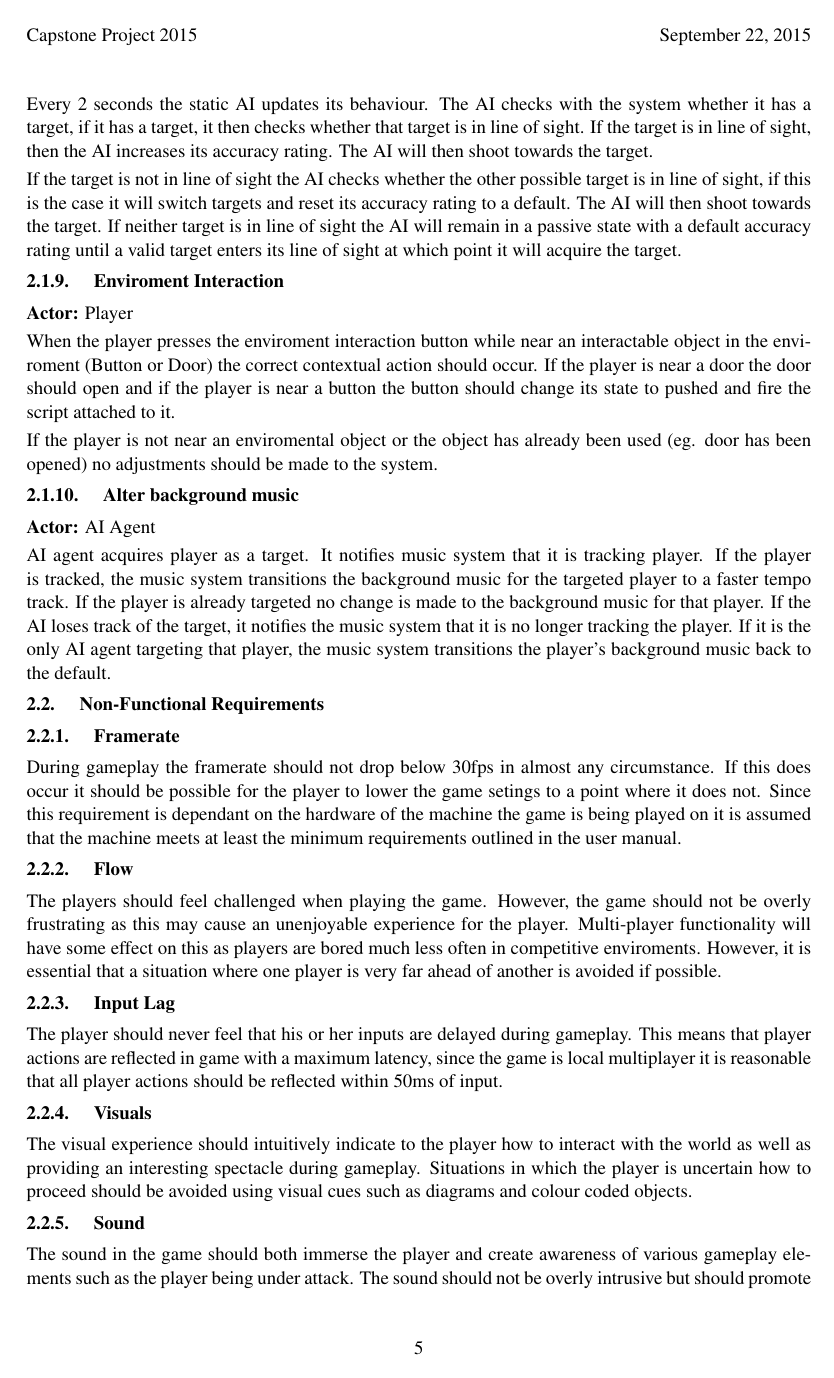
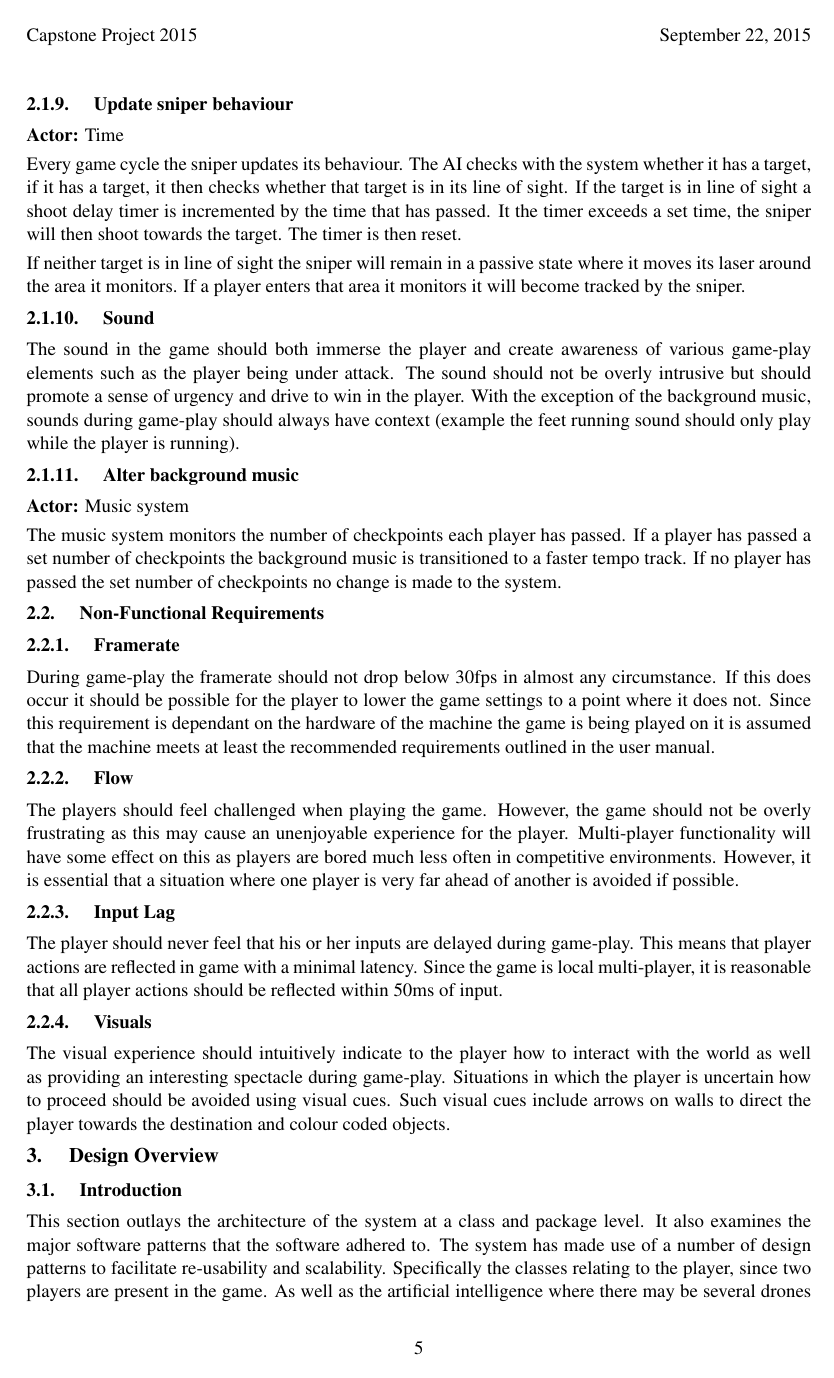
Before and after one commit to Brian-McG/Tempest-Trace-Software-Design, a LaTeX paper (Stage-4/FinalReport.tex): page 6 of 30. Compiled offline with pdfLaTeX; a LaTeX package or settings file that is missing is left out.

Commit message:
Edit functional and non-functional requirements

```diff
--- a/Stage-4/FinalReport.tex
+++ b/Stage-4/FinalReport.tex
@@ -109 +113,2 @@ If the AI has no target it will attempt to acquire one by checking if there are
 
+\subsubsection{Update sniper behaviour}
@@ -111,26 +115,24 @@ If the AI has no target it will attempt to acquire one by checking if there are
 \textbf{Actor:} Time\smallskip\\
-Every 2 seconds the static AI updates its behaviour. The AI checks with the system whether it has a target, if it has a target, it then checks whether that target is in line of sight. If the target is in line of sight, then the AI increases its accuracy rating. The AI will then shoot towards the target.\smallskip\\
-If the target is not in line of sight the AI checks whether the other possible target is in line of sight, if this is the case it will switch targets and reset its accuracy rating to a default. The AI will then shoot towards the target. If neither target is in line of sight the AI will remain in a passive state with a default accuracy rating until a valid target enters its line of sight at which point it will acquire the target.
+Every game cycle the sniper updates its behaviour. The AI checks with the system whether it has a target, if it has a target, it then checks whether that target is in its line of sight. If the target is in line of sight a shoot delay timer is incremented by the time that has passed. It the timer exceeds a set time, the sniper will then shoot towards the target. The timer is then reset.\smallskip\\
+If neither target is in line of sight the sniper will remain in a passive state where it moves its laser around the area it monitors. If a player enters that area it monitors it will become tracked by the sniper.
 
-\subsubsection{Enviroment Interaction}
-\textbf{Actor:} Player \smallskip \\
-When the player presses the enviroment interaction button while near an interactable object in the enviroment (Button or Door) the correct contextual action should occur. If the player is near a door the door should open and if the player is near a button the button should change its state to pushed and fire the script attached to it.\smallskip\\
-If the player is not near an enviromental object or the object has already been used (eg. door has been opened) no adjustments should be made to the system.
+\subsubsection{Sound}
+The sound in the game should both immerse the player and create awareness of various game-play elements such as the player being under attack. The sound should not be overly intrusive but should promote a sense of urgency and drive to win in the player. With the exception of the background music, sounds during game-play should always have context (example the feet running sound should only play while the player is running).
 
 \subsubsection{Alter background music}
-\textbf{Actor:} AI Agent\smallskip\\
-AI agent acquires player as a target. It notifies music system that it is tracking player. If the player is tracked, the music system transitions the background music for the targeted player to a faster tempo track. If the player is already targeted no change is made to the background music for that player. If the AI loses track of the target, it notifies the music system that it is no longer tracking the player. If it is the only AI agent targeting that player, the music system transitions the player's background music back to the default.
+\textbf{Actor:} Music system\smallskip\\
+The music system monitors the number of checkpoints each player has passed. If a player has passed a set number of checkpoints the background music is transitioned to a faster tempo track.
+If no player has passed the set number of checkpoints no change is made to the system.
 \subsection{Non-Functional Requirements}
 \subsubsection{Framerate}
-During gameplay the framerate should not drop below 30fps in almost any circumstance. If this does occur it should be possible for the player to lower the game setings to a point where it does not. Since this requirement is dependant on the hardware of the machine the game is being played on it is assumed that the machine meets at least the minimum requirements outlined in the user manual.
+During game-play the framerate should not drop below 30fps in almost any circumstance. If this does occur it should be possible for the player to lower the game settings to a point where it does not. Since this requirement is dependant on the hardware of the machine the game is being played on it is assumed that the machine meets at least the recommended requirements outlined in the user manual.
 \subsubsection{Flow}
-The players should feel challenged when playing the game. However, the game should not be overly frustrating as this may cause an unenjoyable experience for the player. Multi-player functionality will have some effect on this as players are bored much less often in competitive enviroments. However, it is essential that a situation where one player is very far ahead of another is avoided if possible.
+The players should feel challenged when playing the game. However, the game should not be overly frustrating as this may cause an unenjoyable experience for the player. Multi-player functionality will have some effect on this as players are bored much less often in competitive environments. However, it is essential that a situation where one player is very far ahead of another is avoided if possible.
 \subsubsection{Input Lag}
-The player should never feel that his or her inputs are delayed during gameplay. This means that player actions are reflected in game with a maximum latency, since the game is local multiplayer it is reasonable that all player actions should be reflected within 50ms of input.
+The player should never feel that his or her inputs are delayed during game-play. This means that player actions are reflected in game with a minimal latency. Since the game is local multi-player, it is reasonable that all player actions should be reflected within 50ms of input.
 \subsubsection{Visuals}
-The visual experience should intuitively indicate to the player how to interact with the world as well as providing an interesting spectacle during gameplay. Situations in which the player is uncertain how to proceed should be avoided using visual cues such as diagrams and colour coded objects.
-\subsubsection{Sound}
-The sound in the game should both immerse the player and create awareness of various gameplay elements such as the player being under attack. The sound should not be overly intrusive but should promote a sense of urgency and drive to win in the player. With the exception of the background music sounds during gameplay shroud always have context (eg. the feet running sound should only play while the player is running)
+The visual experience should intuitively indicate to the player how to interact with the world as well as providing an interesting spectacle during game-play. Situations in which the player is uncertain how to proceed should be avoided using visual cues. Such visual cues include arrows on walls to direct the player towards the destination and colour coded objects.
+
 \section{Design Overview}
 \label{s:design-overview}
 \subsection{Introduction}
```
Also changed, not shown: Stage-4/Appendix A - DetailedClassDiagram.pdf (renamed from Stage-4/DetailedClassDiagram.pdf), Stage-4/FinalReport.tex (35 more changed lines).
